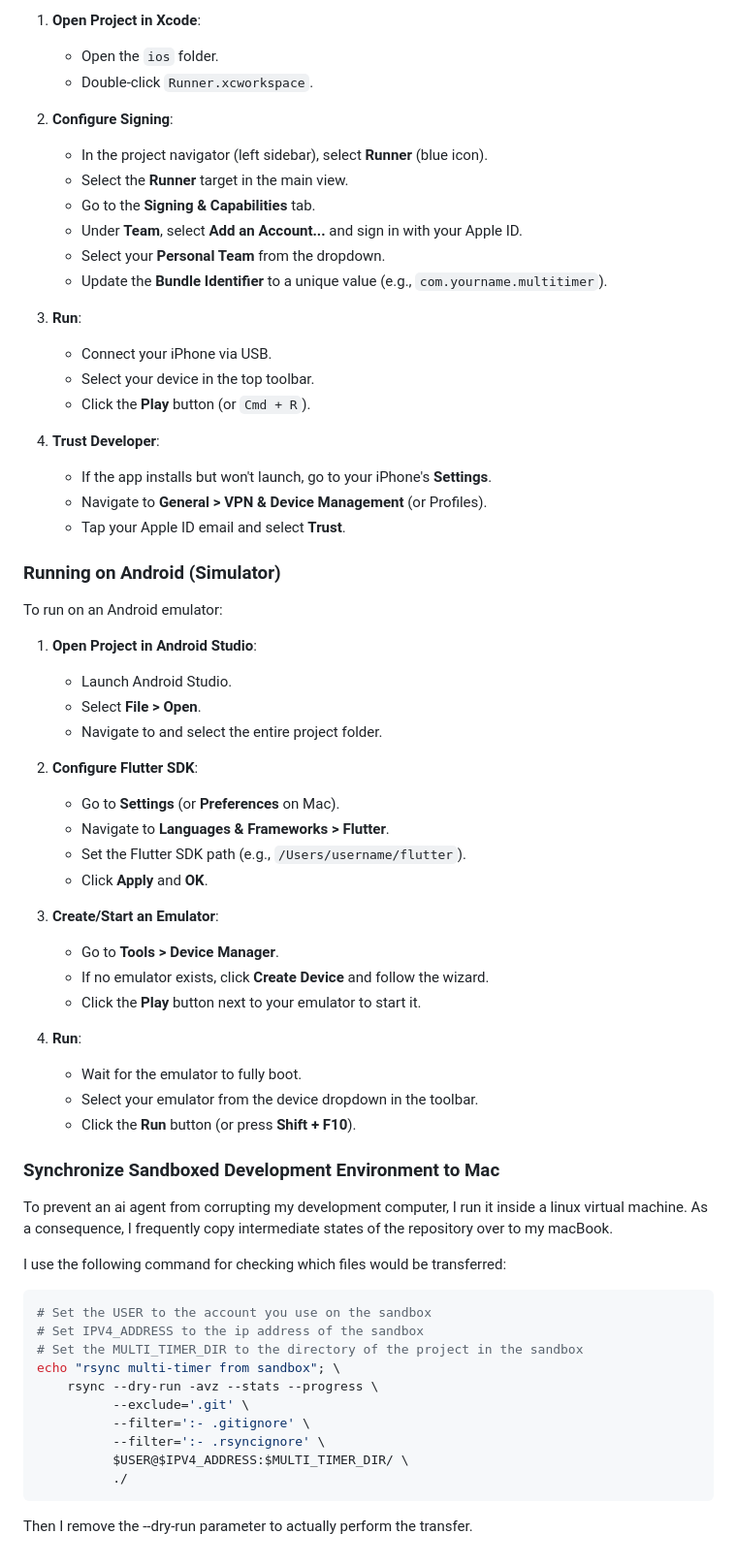
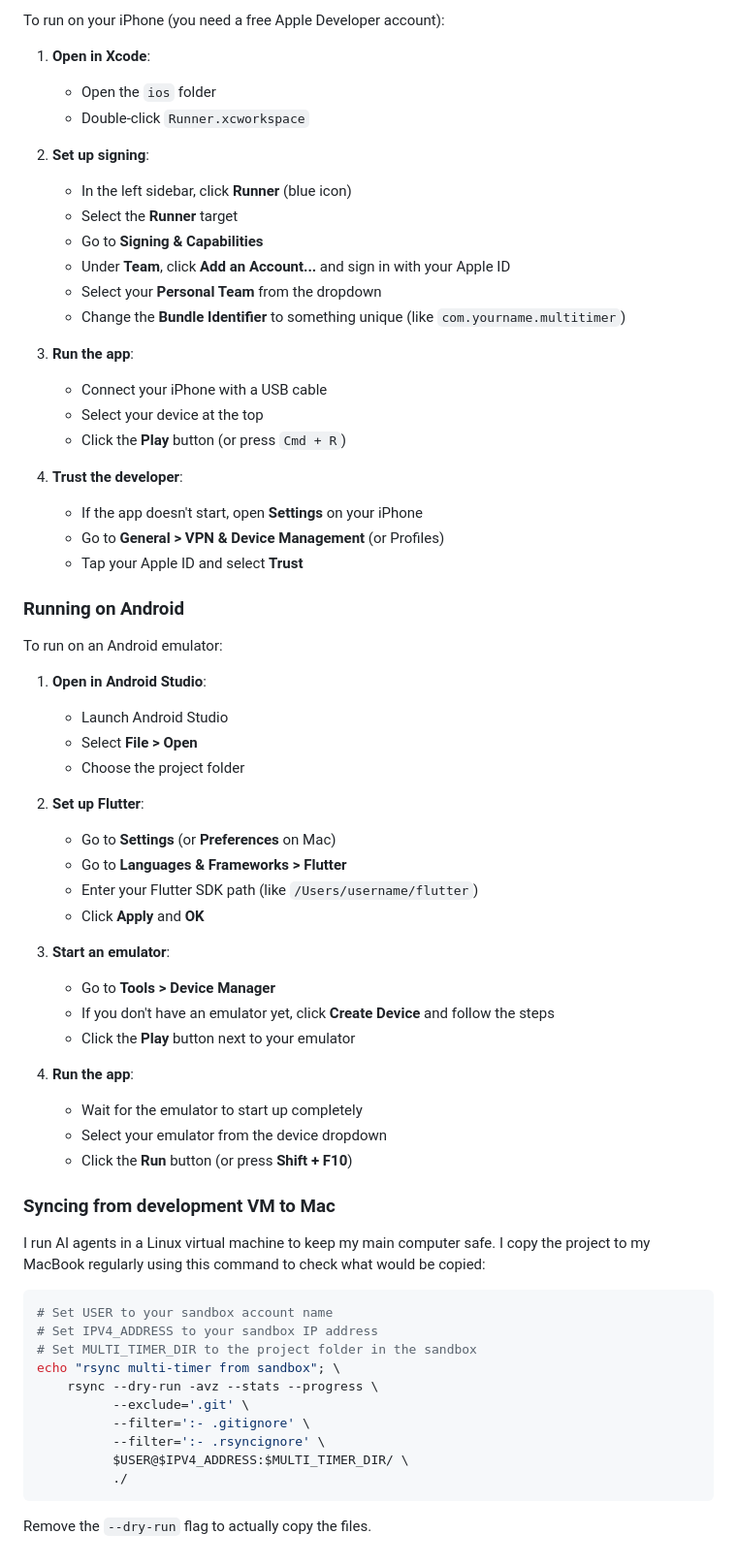
Before and after one commit to wonderbird/multi-timer, a Markdown page: README.md, the part around one of its changes. Shown at 97% size. Drawn GitHub-style.

````diff
--- a/README.md
+++ b/README.md
@@ -72,61 +76,61 @@ To run on an iPhone using a free Apple Developer account:
 
-1.  **Open Project in Xcode**:
-    *   Open the `ios` folder.
-    *   Double-click `Runner.xcworkspace`.
+To run on your iPhone (you need a free Apple Developer account):
 
-2.  **Configure Signing**:
-    *   In the project navigator (left sidebar), select **Runner** (blue icon).
-    *   Select the **Runner** target in the main view.
-    *   Go to the **Signing & Capabilities** tab.
-    *   Under **Team**, select **Add an Account...** and sign in with your Apple ID.
-    *   Select your **Personal Team** from the dropdown.
-    *   Update the **Bundle Identifier** to a unique value (e.g., `com.yourname.multitimer`).
+1. **Open in Xcode**:
+    * Open the `ios` folder
+    * Double-click `Runner.xcworkspace`
 
-3.  **Run**:
-    *   Connect your iPhone via USB.
-    *   Select your device in the top toolbar.
-    *   Click the **Play** button (or `Cmd + R`).
+2. **Set up signing**:
+    * In the left sidebar, click **Runner** (blue icon)
+    * Select the **Runner** target
+    * Go to **Signing & Capabilities**
+    * Under **Team**, click **Add an Account...** and sign in with your Apple ID
+    * Select your **Personal Team** from the dropdown
+    * Change the **Bundle Identifier** to something unique (like `com.yourname.multitimer`)
 
-4.  **Trust Developer**:
-    *   If the app installs but won't launch, go to your iPhone's **Settings**.
-    *   Navigate to **General > VPN & Device Management** (or Profiles).
-    *   Tap your Apple ID email and select **Trust**.
+3. **Run the app**:
+    * Connect your iPhone with a USB cable
+    * Select your device at the top
+    * Click the **Play** button (or press `Cmd + R`)
 
-### Running on Android (Simulator)
+4. **Trust the developer**:
+    * If the app doesn't start, open **Settings** on your iPhone
+    * Go to **General > VPN & Device Management** (or Profiles)
+    * Tap your Apple ID and select **Trust**
+
+### Running on Android
 
 To run on an Android emulator:
 
-1.  **Open Project in Android Studio**:
-    *   Launch Android Studio.
-    *   Select **File > Open**.
-    *   Navigate to and select the entire project folder.
+1. **Open in Android Studio**:
+    * Launch Android Studio
+    * Select **File > Open**
+    * Choose the project folder
 
-2.  **Configure Flutter SDK**:
-    *   Go to **Settings** (or **Preferences** on Mac).
-    *   Navigate to **Languages & Frameworks > Flutter**.
-    *   Set the Flutter SDK path (e.g., `/Users/username/flutter`).
-    *   Click **Apply** and **OK**.
+2. **Set up Flutter**:
+    * Go to **Settings** (or **Preferences** on Mac)
+    * Go to **Languages & Frameworks > Flutter**
+    * Enter your Flutter SDK path (like `/Users/username/flutter`)
+    * Click **Apply** and **OK**
 
-3.  **Create/Start an Emulator**:
-    *   Go to **Tools > Device Manager**.
-    *   If no emulator exists, click **Create Device** and follow the wizard.
-    *   Click the **Play** button next to your emulator to start it.
+3. **Start an emulator**:
+    * Go to **Tools > Device Manager**
+    * If you don't have an emulator yet, click **Create Device** and follow the steps
+    * Click the **Play** button next to your emulator
 
-4.  **Run**:
-    *   Wait for the emulator to fully boot.
-    *   Select your emulator from the device dropdown in the toolbar.
-    *   Click the **Run** button (or press **Shift + F10**).
+4. **Run the app**:
+    * Wait for the emulator to start up completely
+    * Select your emulator from the device dropdown
+    * Click the **Run** button (or press **Shift + F10**)
 
-### Synchronize Sandboxed Development Environment to Mac
+### Syncing from development VM to Mac
 
-To prevent an ai agent from corrupting my development computer, I run it inside a linux virtual machine. As a consequence, I frequently copy intermediate states of the repository over to my macBook.
-
-I use the following command for checking which files would be transferred:
+I run AI agents in a Linux virtual machine to keep my main computer safe. I copy the project to my MacBook regularly using this command to check what would be copied:
 
 ```shell
-# Set the USER to the account you use on the sandbox
-# Set IPV4_ADDRESS to the ip address of the sandbox
-# Set the MULTI_TIMER_DIR to the directory of the project in the sandbox
+# Set USER to your sandbox account name
+# Set IPV4_ADDRESS to your sandbox IP address
+# Set MULTI_TIMER_DIR to the project folder in the sandbox
 echo "rsync multi-timer from sandbox"; \
     rsync --dry-run -avz --stats --progress \
           --exclude='.git' \
@@ -136,4 +140,4 @@ echo "rsync multi-timer from sandbox"; \
           ./
 ```
 
-Then I remove the --dry-run parameter to actually perform the transfer.
+Remove the `--dry-run` flag to actually copy the files.
````
Also changed, not shown: other parts of README.md (+38 -34 lines).
